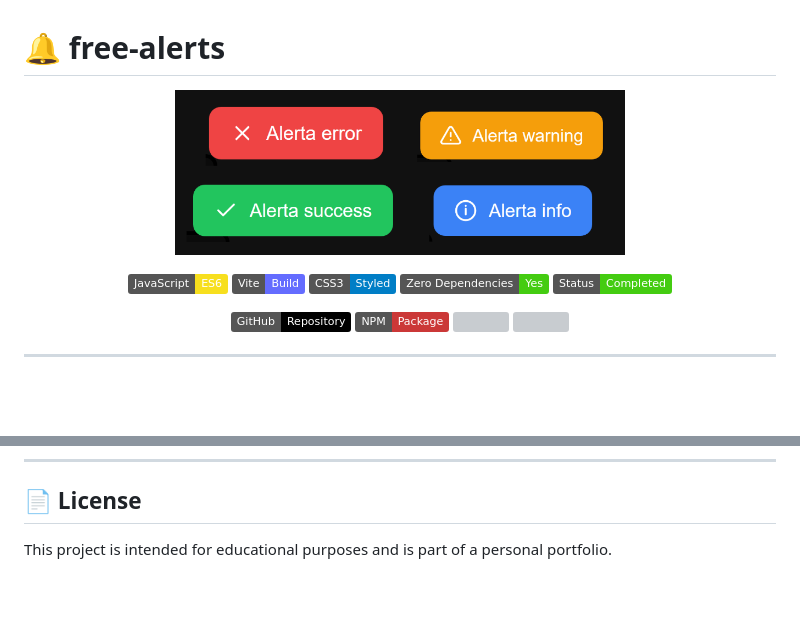
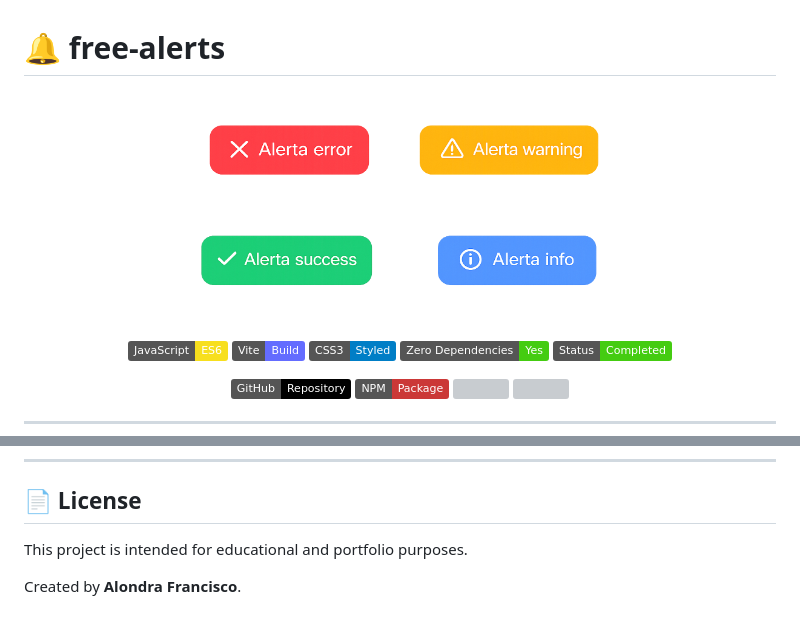
Before and after one commit to alobuuls/free-alerts, a Markdown page: README.md, 2 parts joined by grey strips. GitHub-like rendering; pictures changed too: src/assets/preview.png; badges without logos; blank space fills up the shorter version; grey boxes are pictures that could not be loaded.

Commit message:
📝 docs(readme): Enhance project documentation

```diff
--- a/README.md
+++ b/README.md
@@ -633,4 +633,6 @@ If you find bugs, have ideas for improvements, or want to contribute new feature
 
 ## 📄 License
 
-This project is intended for educational purposes and is part of a personal portfolio.
+This project is intended for educational and portfolio purposes.
+
+Created by **Alondra Francisco**.
```
